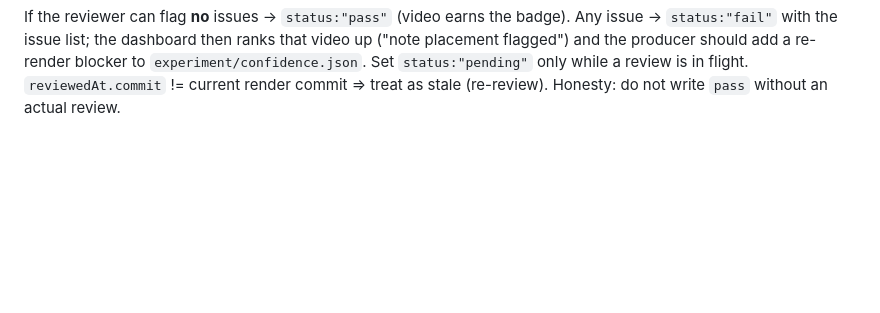
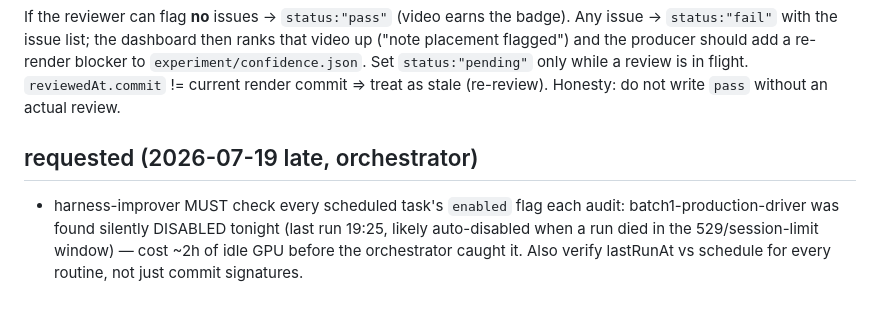
Before and after one commit to hadi-nayebi/crime-cartography, a Markdown page: experiment/HARNESS.md, the part around the change. Rendered like a GitHub page; blank space fills up the shorter version.

Commit message:
harness: request enabled-flag + lastRunAt checks (driver found silently disabled tonight)
Co-Authored-By: Claude Fable 5 <noreply@anthropic.com>

```diff
--- a/experiment/HARNESS.md
+++ b/experiment/HARNESS.md
@@ -56,3 +56,6 @@ video up ("note placement flagged") and the producer should add a re-render
 blocker to `experiment/confidence.json`. Set `status:"pending"` only while a
 review is in flight. `reviewedAt.commit` != current render commit ⇒ treat as
 stale (re-review). Honesty: do not write `pass` without an actual review.
+
+## requested (2026-07-19 late, orchestrator)
+- harness-improver MUST check every scheduled task's `enabled` flag each audit: batch1-production-driver was found silently DISABLED tonight (last run 19:25, likely auto-disabled when a run died in the 529/session-limit window) — cost ~2h of idle GPU before the orchestrator caught it. Also verify lastRunAt vs schedule for every routine, not just commit signatures.
```
